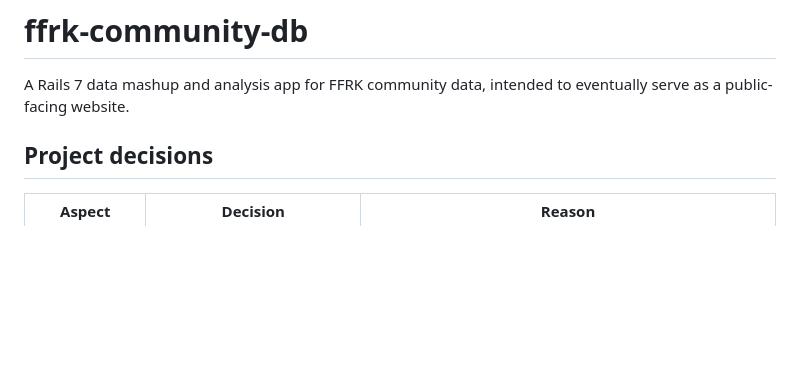
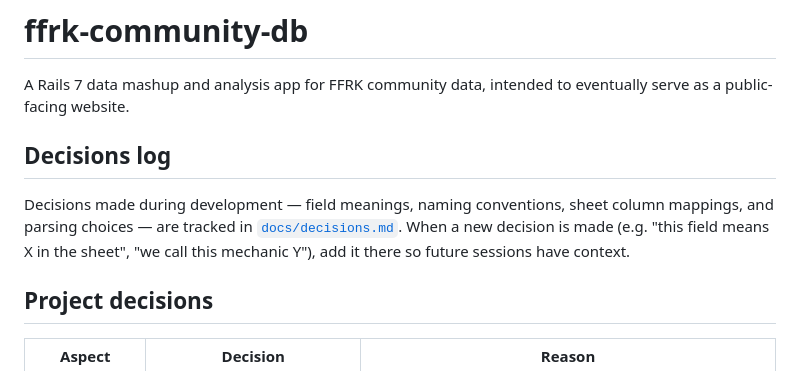
Before and after one commit to mendicantx/ffrk-ability-parser, a Markdown page: CLAUDE.md, the part around the change. Drawn GitHub-style; blank space fills up the shorter version.

Commit message:
Add decisions.md and document ExtraZetsugi parsing

```diff
--- a/CLAUDE.md
+++ b/CLAUDE.md
@@ -1,6 +1,10 @@
 # ffrk-community-db
 
 A Rails 7 data mashup and analysis app for FFRK community data, intended to eventually serve as a public-facing website.
+
+## Decisions log
+
+Decisions made during development — field meanings, naming conventions, sheet column mappings, and parsing choices — are tracked in [`docs/decisions.md`](docs/decisions.md). When a new decision is made (e.g. "this field means X in the sheet", "we call this mechanic Y"), add it there so future sessions have context.
 
 ## Project decisions
 
```
Also changed, not shown: docs/decisions.md (added, +144 -0 lines).
